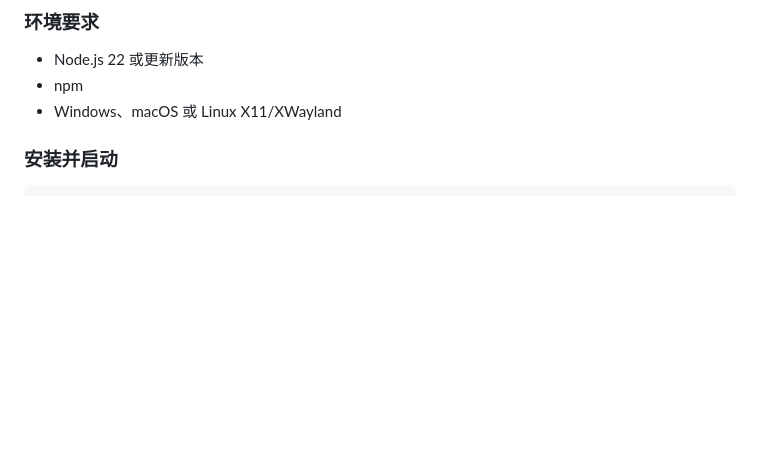
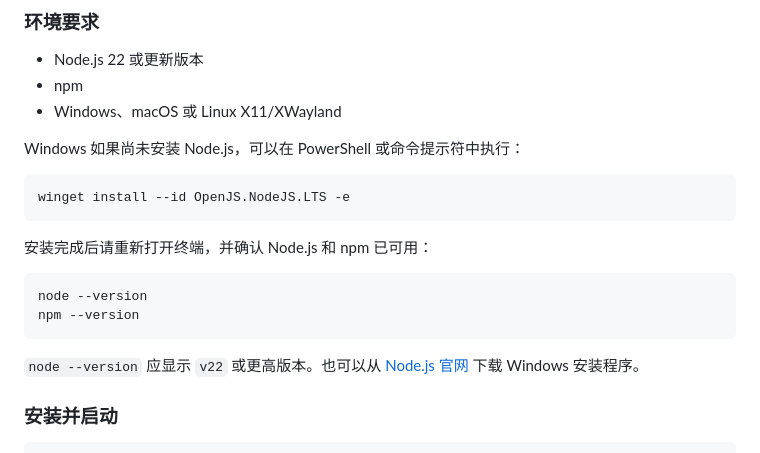
Before and after one commit to Wendixie666/DeskPet-naiLong, a Markdown page: README.md, the part around the change. GitHub-like rendering; blank space fills up the shorter version.

Commit message:
[补充依赖]

````diff
--- a/README.md
+++ b/README.md
@@ -11,6 +11,21 @@
 - Node.js 22 或更新版本
 - npm
 - Windows、macOS 或 Linux X11/XWayland
+
+Windows 如果尚未安装 Node.js，可以在 PowerShell 或命令提示符中执行：
+
+```powershell
+winget install --id OpenJS.NodeJS.LTS -e
+```
+
+安装完成后请重新打开终端，并确认 Node.js 和 npm 已可用：
+
+```powershell
+node --version
+npm --version
+```
+
+`node --version` 应显示 `v22` 或更高版本。也可以从 [Node.js 官网](https://nodejs.org/en/download) 下载 Windows 安装程序。
 
 ### 安装并启动
 
````
